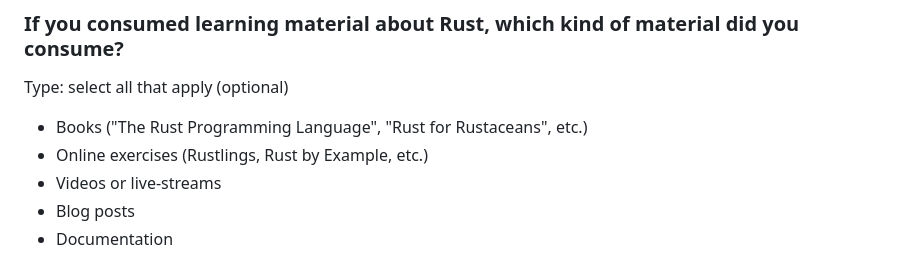
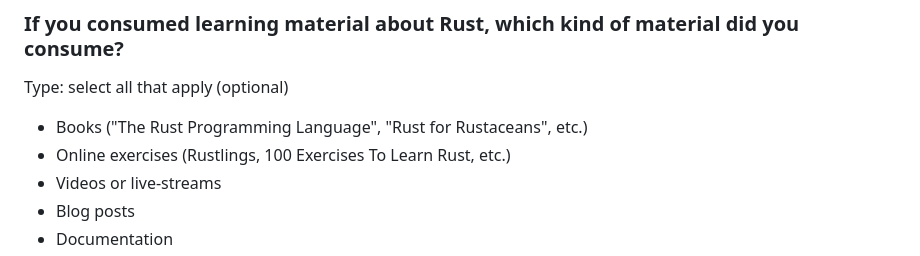
Before and after one commit to rust-lang/surveys, a Markdown page: surveys/2024-annual-survey/questions.md, the part around the change. Drawn GitHub-style.

Commit message:
Replace `Rust by Example` with `100 Exercises to Learn Rust`
Rust by Example doesn't really contain exercises

```diff
--- a/surveys/2024-annual-survey/questions.md
+++ b/surveys/2024-annual-survey/questions.md
@@ -141,7 +141,7 @@ Type: select one (optional)
 Type: select all that apply (optional)
 
 - Books ("The Rust Programming Language", "Rust for Rustaceans", etc.)
-- Online exercises (Rustlings, Rust by Example, etc.)
+- Online exercises (Rustlings, 100 Exercises To Learn Rust, etc.)
 - Videos or live-streams
 - Blog posts
 - Documentation
```
